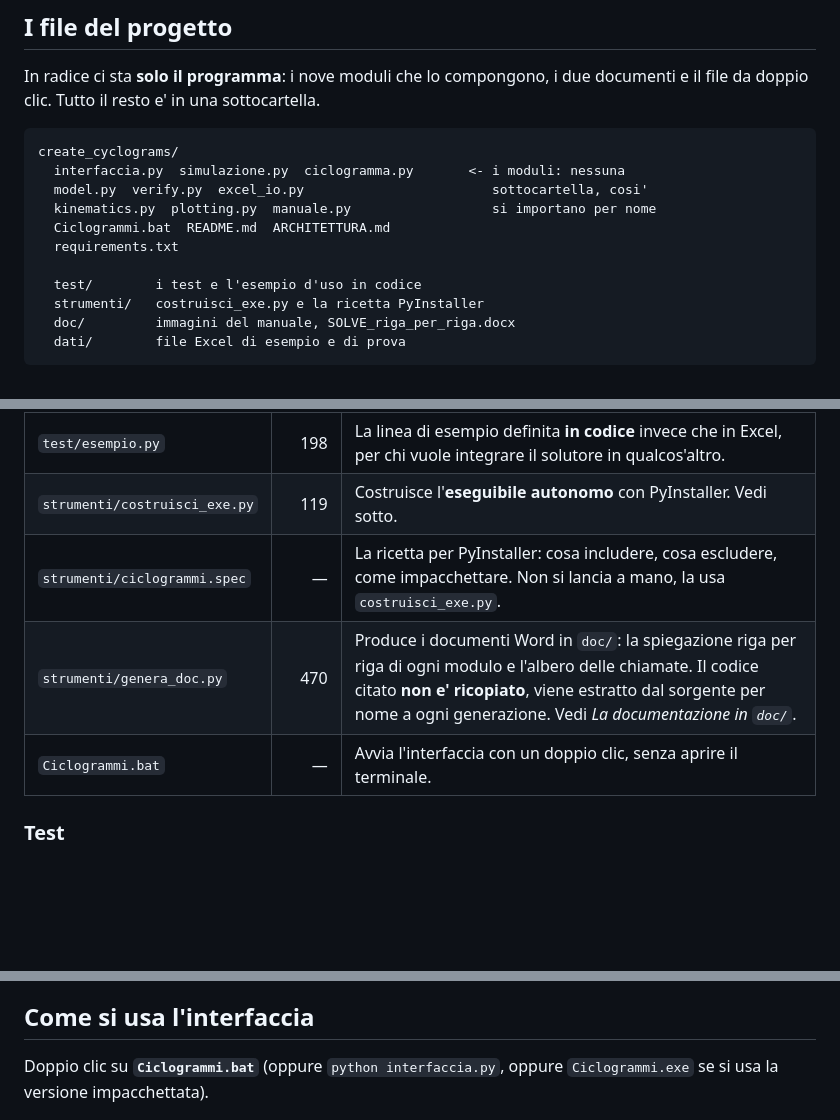
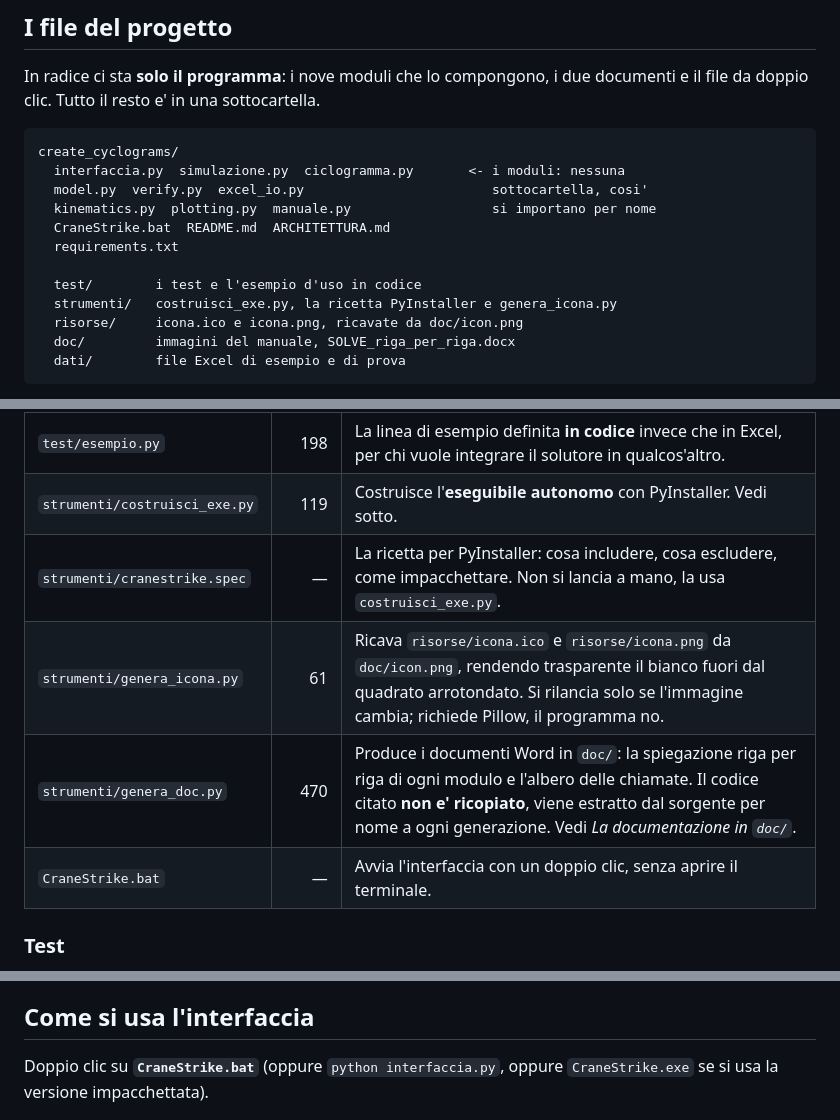
Before and after one commit to damianomuzzolon2/crane_strike, a Markdown page: README.md, 3 parts joined by grey strips. Rendered like a GitHub page; blank space fills up the shorter version.

````diff
--- a/README.md
+++ b/README.md
@@ -33,11 +35,12 @@ create_cyclograms/
   interfaccia.py  simulazione.py  ciclogramma.py       <- i moduli: nessuna
   model.py  verify.py  excel_io.py                        sottocartella, cosi'
   kinematics.py  plotting.py  manuale.py                  si importano per nome
-  Ciclogrammi.bat  README.md  ARCHITETTURA.md
+  CraneStrike.bat  README.md  ARCHITETTURA.md
   requirements.txt
 
   test/        i test e l'esempio d'uso in codice
-  strumenti/   costruisci_exe.py e la ricetta PyInstaller
+  strumenti/   costruisci_exe.py, la ricetta PyInstaller e genera_icona.py
+  risorse/     icona.ico e icona.png, ricavate da doc/icon.png
   doc/         immagini del manuale, SOLVE_riga_per_riga.docx
   dati/        file Excel di esempio e di prova
 ```
@@ -93,9 +96,10 @@ OR-Tools installato.
 | `ciclogramma.py` | 191 | Lo stesso lavoro da **riga di comando**, per chi preferisce il terminale o vuole automatizzare. |
 | `test/esempio.py` | 198 | La linea di esempio definita **in codice** invece che in Excel, per chi vuole integrare il solutore in qualcos'altro. |
 | `strumenti/costruisci_exe.py` | 119 | Costruisce l'**eseguibile autonomo** con PyInstaller. Vedi sotto. |
-| `strumenti/ciclogrammi.spec` | — | La ricetta per PyInstaller: cosa includere, cosa escludere, come impacchettare. Non si lancia a mano, la usa `costruisci_exe.py`. |
+| `strumenti/cranestrike.spec` | — | La ricetta per PyInstaller: cosa includere, cosa escludere, come impacchettare. Non si lancia a mano, la usa `costruisci_exe.py`. |
+| `strumenti/genera_icona.py` | 61 | Ricava `risorse/icona.ico` e `risorse/icona.png` da `doc/icon.png`, rendendo trasparente il bianco fuori dal quadrato arrotondato. Si rilancia solo se l'immagine cambia; richiede Pillow, il programma no. |
 | `strumenti/genera_doc.py` | 470 | Produce i documenti Word in `doc/`: la spiegazione riga per riga di ogni modulo e l'albero delle chiamate. Il codice citato **non e' ricopiato**, viene estratto dal sorgente per nome a ogni generazione. Vedi *La documentazione in `doc/`*. |
-| `Ciclogrammi.bat` | — | Avvia l'interfaccia con un doppio clic, senza aprire il terminale. |
+| `CraneStrike.bat` | — | Avvia l'interfaccia con un doppio clic, senza aprire il terminale. |
 
 ### Test
 
@@ -127,8 +131,8 @@ Excel). `pyinstaller` serve solo a chi deve costruire l'eseguibile.
 
 ## Come si usa l'interfaccia
 
-Doppio clic su **`Ciclogrammi.bat`** (oppure `python interfaccia.py`, oppure
-`Ciclogrammi.exe` se si usa la versione impacchettata).
+Doppio clic su **`CraneStrike.bat`** (oppure `python interfaccia.py`, oppure
+`CraneStrike.exe` se si usa la versione impacchettata).
 
 ![interfaccia](doc/interfaccia.png)
 
````
Also changed, not shown: other parts of README.md (+15 -8 lines), ARCHITETTURA.md (+18 -7 lines), doc/icon.png (added), risorse/icona.png (added), 14 other files.
